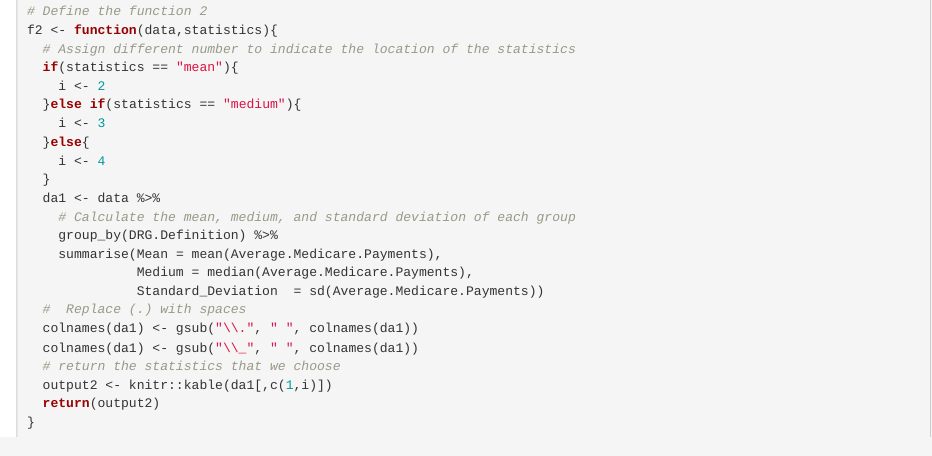
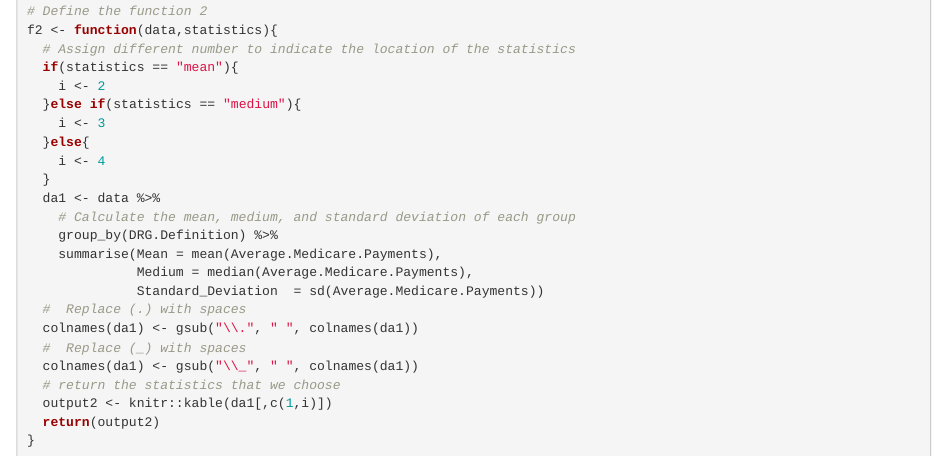
Before and after one commit to nsubbiah8/Lab2Group9, an R Markdown document (Function1.Rmd): the page in a window 1100 px wide, from 2060 px down. Rendered offline with R 4.5, knitr and Pandoc, with nearby package versions; some code elsewhere in the file could not run offline.

Commit message:
Changes some format

```diff
--- a/Function1.Rmd
+++ b/Function1.Rmd
@@ -97,6 +97,7 @@ f2 <- function(data,statistics){
               Standard_Deviation  = sd(Average.Medicare.Payments))
   #  Replace (.) with spaces
   colnames(da1) <- gsub("\\.", " ", colnames(da1))
+  #  Replace (_) with spaces
   colnames(da1) <- gsub("\\_", " ", colnames(da1))
   # return the statistics that we choose
   output2 <- knitr::kable(da1[,c(1,i)])
```
